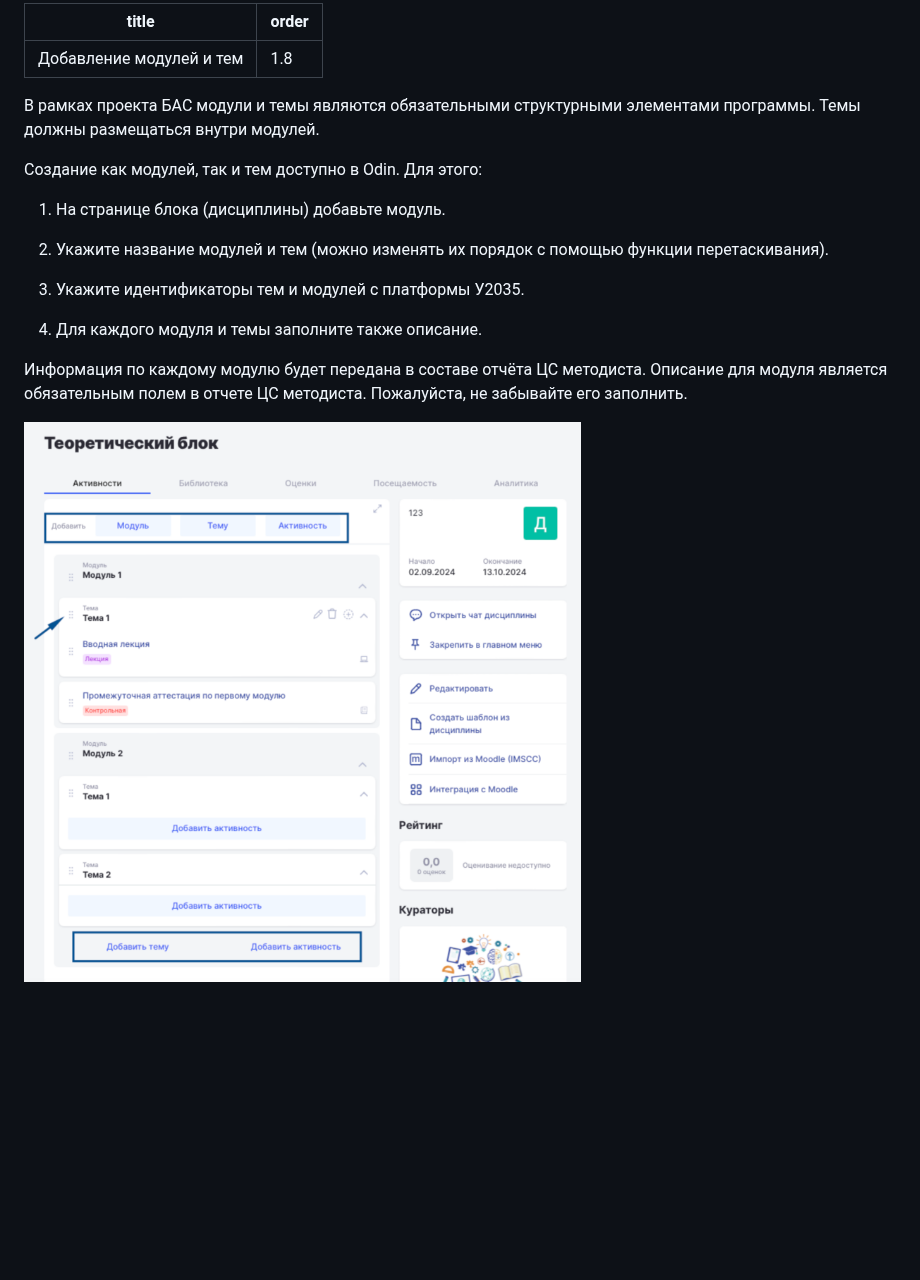
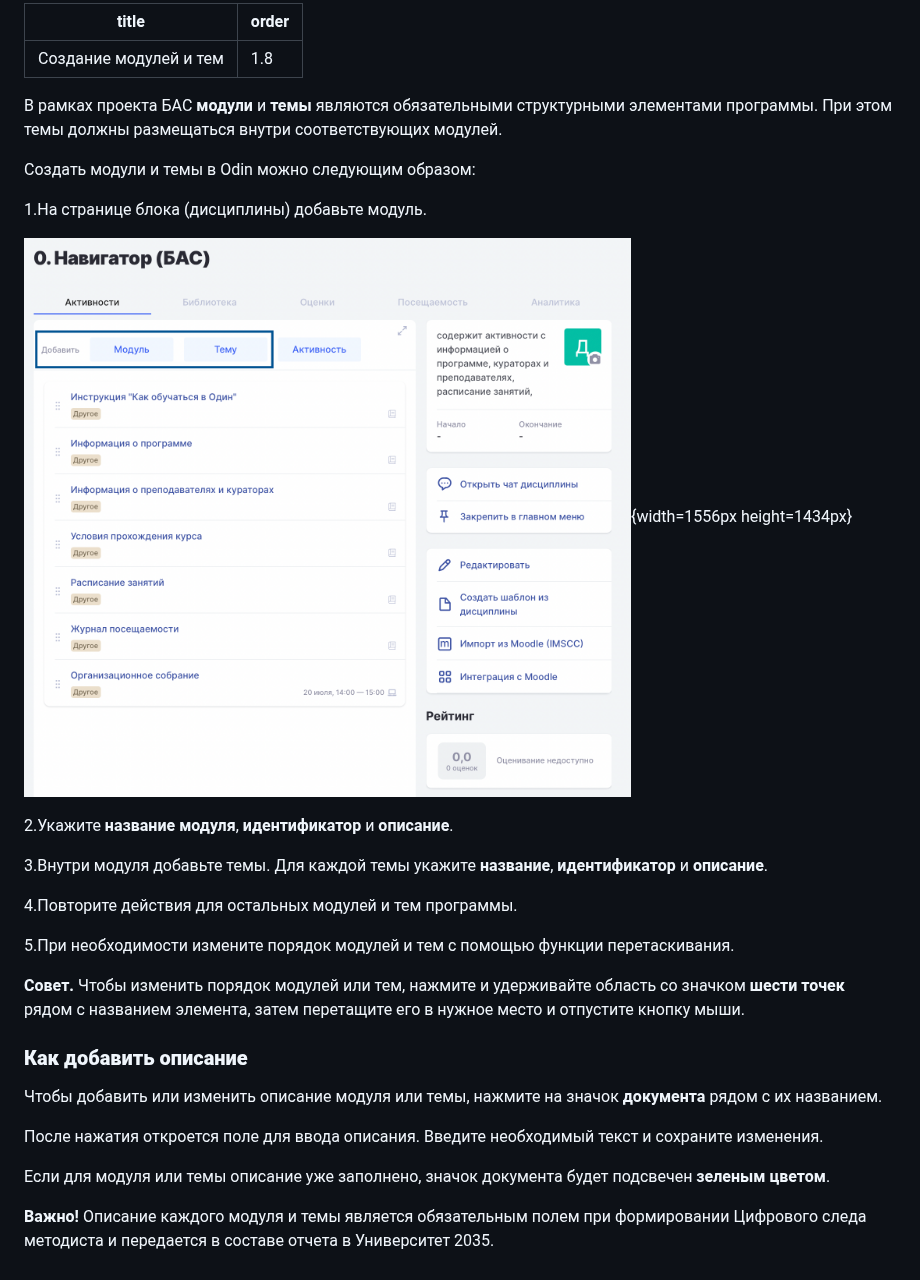
Before and after one commit to Smile-Tech-Study/basodinhelp, a Markdown page: napolnenie-programmy/dobavlenie-modulei-i-tem.md, the part around the change. GitHub-like rendering; pictures changed too: .gitbook/assets/image (68).png (deleted), napolnenie-programmy/dobavlenie-modulei-i-tem.png (added); blank space fills up the shorter version.

Commit message:
Update 4 files
 - napolnenie-programmy/dobavlenie-blokov.md
 - napolnenie-programmy/dobavlenie-modulei-i-tem.md
   - napolnenie-programmy/dobavlenie-modulei-i-tem.png
 - .gitbook/assets/image (68).png

```diff
--- a/napolnenie-programmy/dobavlenie-modulei-i-tem.md
+++ b/napolnenie-programmy/dobavlenie-modulei-i-tem.md
@@ -1,20 +1,32 @@
 ---
-title: Добавление модулей и тем
+title: Создание модулей и тем
 order: 1.8
 ---
 
-В рамках проекта БАС модули и темы являются обязательными структурными элементами программы. Темы должны размещаться внутри модулей.
+В рамках проекта БАС **модули** и **темы** являются обязательными структурными элементами программы. При этом темы должны размещаться внутри соответствующих модулей.
 
-Создание как модулей, так и тем доступно в Odin. Для этого:
+Создать модули и темы в Odin можно следующим образом:
 
-1. На странице блока (дисциплины) добавьте модуль.
+1\.На странице блока (дисциплины) добавьте модуль.
 
-2. Укажите название модулей и тем (можно изменять их порядок с помощью функции перетаскивания).
+![](./dobavlenie-modulei-i-tem.png){width=1556px height=1434px}
 
-3. Укажите идентификаторы тем и модулей с платформы У2035.
+2\.Укажите **название модуля**, **идентификатор** и **описание**.
 
-4. Для каждого модуля и темы заполните также описание.
+3\.Внутри модуля добавьте темы. Для каждой темы укажите **название**, **идентификатор** и **описание**.
 
-Информация по каждому модулю будет передана в составе отчёта ЦС методиста. Описание для модуля является обязательным полем в отчете ЦС методиста. Пожалуйста, не забывайте его заполнить.
+4\.Повторите действия для остальных модулей и тем программы.
 
-![](<../.gitbook/assets/image (68).png>)
+5\.При необходимости измените порядок модулей и тем с помощью функции перетаскивания.
+
+**Совет.** Чтобы изменить порядок модулей или тем, нажмите и удерживайте область со значком **шести точек** рядом с названием элемента, затем перетащите его в нужное место и отпустите кнопку мыши.
+
+### **Как добавить описание**
+
+Чтобы добавить или изменить описание модуля или темы, нажмите на значок **документа** рядом с их названием.
+
+После нажатия откроется поле для ввода описания. Введите необходимый текст и сохраните изменения.
+
+Если для модуля или темы описание уже заполнено, значок документа будет подсвечен **зеленым цветом**.
+
+**Важно!** Описание каждого модуля и темы является обязательным полем при формировании Цифрового следа методиста и передается в составе отчета в Университет 2035.
```
Also changed, not shown: napolnenie-programmy/dobavlenie-blokov.md (+1 -1 lines).
